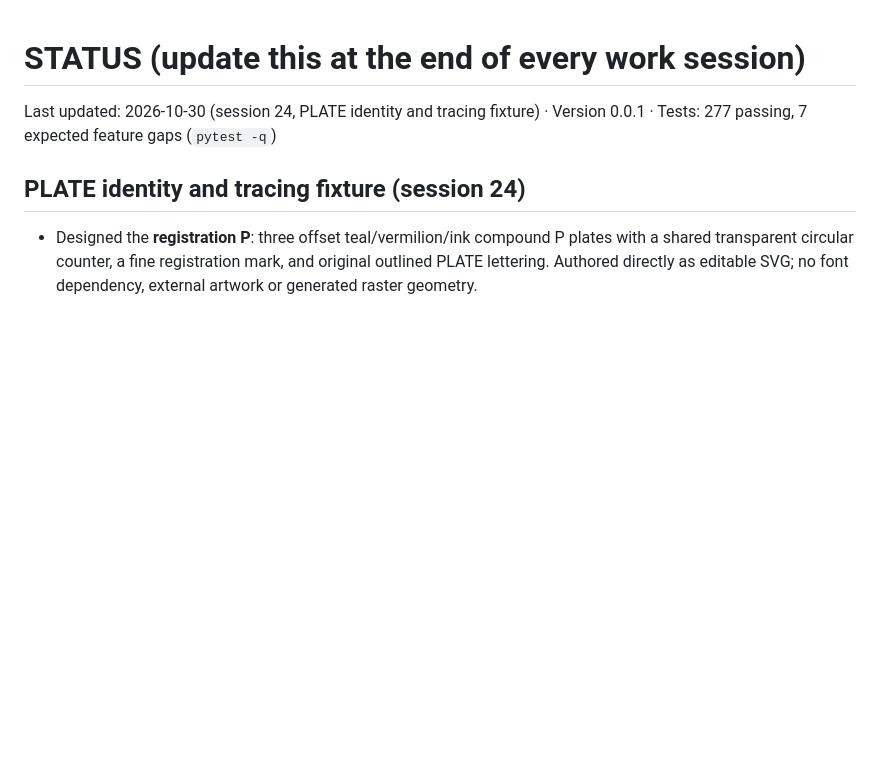
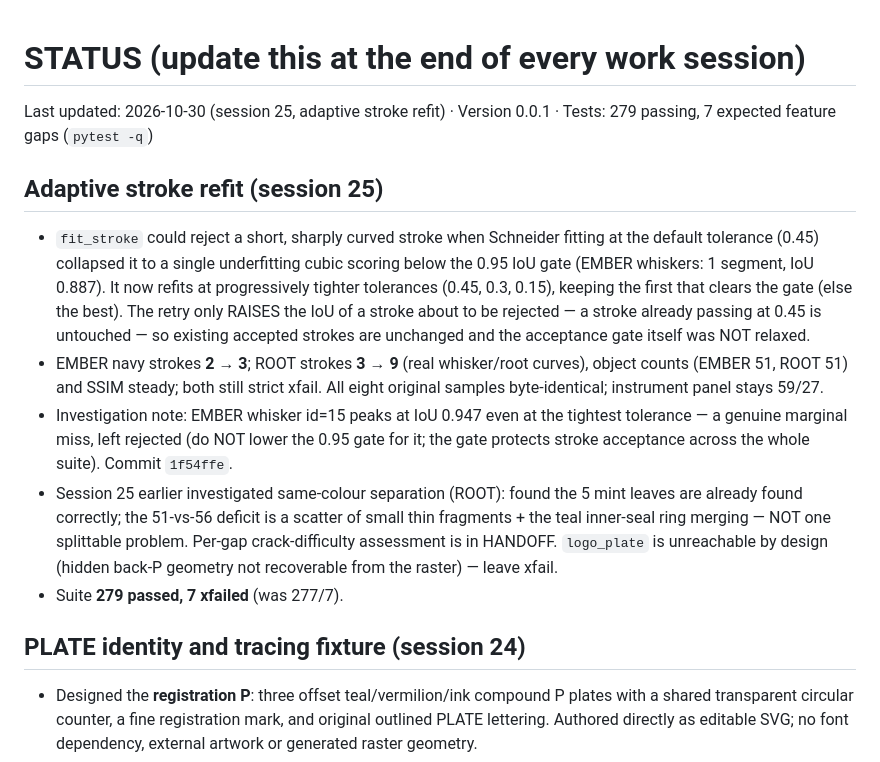
Before and after one commit to Digital-Defiance/PLATE, a Markdown page: STATUS.md, the part around the change. Rendered like a GitHub page; blank space fills up the shorter version.

Commit message:
docs: record adaptive stroke refit and same-colour investigation (session 25)

```diff
--- a/STATUS.md
+++ b/STATUS.md
@@ -1,6 +1,28 @@
 # STATUS (update this at the end of every work session)
 
-Last updated: 2026-10-30 (session 24, PLATE identity and tracing fixture) · Version 0.0.1 · Tests: 277 passing, 7 expected feature gaps (`pytest -q`)
+Last updated: 2026-10-30 (session 25, adaptive stroke refit) · Version 0.0.1 · Tests: 279 passing, 7 expected feature gaps (`pytest -q`)
+
+## Adaptive stroke refit (session 25)
+
+- `fit_stroke` could reject a short, sharply curved stroke when Schneider fitting at
+  the default tolerance (0.45) collapsed it to a single underfitting cubic scoring
+  below the 0.95 IoU gate (EMBER whiskers: 1 segment, IoU 0.887). It now refits at
+  progressively tighter tolerances (0.45, 0.3, 0.15), keeping the first that clears
+  the gate (else the best). The retry only RAISES the IoU of a stroke about to be
+  rejected — a stroke already passing at 0.45 is untouched — so existing accepted
+  strokes are unchanged and the acceptance gate itself was NOT relaxed.
+- EMBER navy strokes **2 → 3**; ROOT strokes **3 → 9** (real whisker/root curves),
+  object counts (EMBER 51, ROOT 51) and SSIM steady; both still strict xfail. All
+  eight original samples byte-identical; instrument panel stays 59/27.
+- Investigation note: EMBER whisker id=15 peaks at IoU 0.947 even at the tightest
+  tolerance — a genuine marginal miss, left rejected (do NOT lower the 0.95 gate for
+  it; the gate protects stroke acceptance across the whole suite). Commit `1f54ffe`.
+- Session 25 earlier investigated same-colour separation (ROOT): found the 5 mint
+  leaves are already found correctly; the 51-vs-56 deficit is a scatter of small
+  thin fragments + the teal inner-seal ring merging — NOT one splittable problem.
+  Per-gap crack-difficulty assessment is in HANDOFF. `logo_plate` is unreachable by
+  design (hidden back-P geometry not recoverable from the raster) — leave xfail.
+- Suite **279 passed, 7 xfailed** (was 277/7).
 
 ## PLATE identity and tracing fixture (session 24)
 
```
